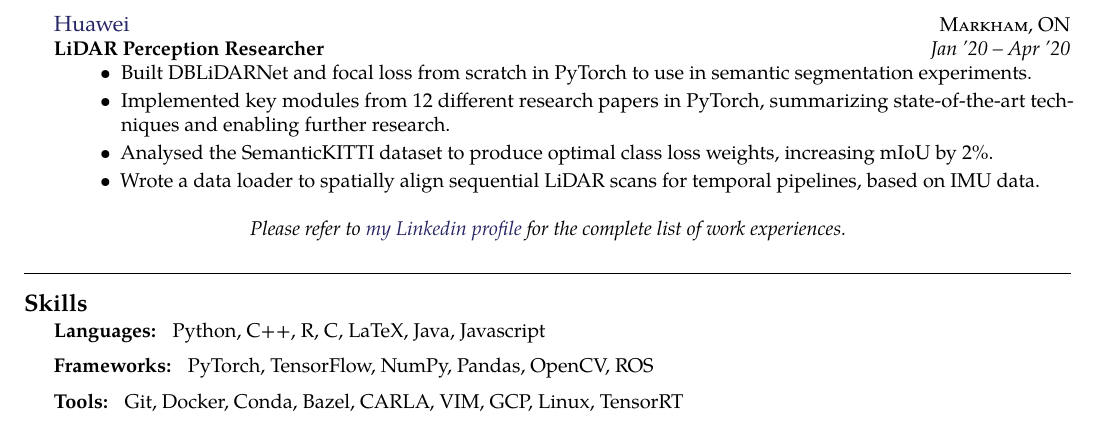
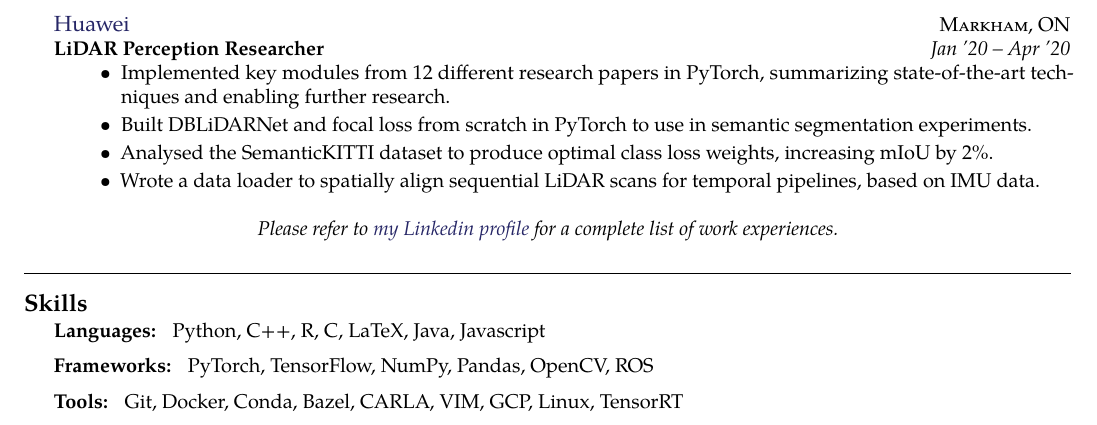
Before and after one commit to SinclairHudson/resume, a LaTeX document (main.tex): part of page 2 of 2, cut so that both start at the same text. Compiled offline with pdfLaTeX.

Commit message:
updating some wording and moving some bullet points around

```diff
--- a/main.tex
+++ b/main.tex
@@ -192,9 +192,8 @@
 {Jan '20 -- Apr '20}
 {\bodytext{
 \begin{itemize}
+    \item Implemented key modules from 12 different research papers in PyTorch, summarizing state-of-the-art techniques and enabling further research.
     \item Built DBLiDARNet and focal loss from scratch in PyTorch to use in semantic segmentation experiments.
-    \item Implemented key modules from 12 different research papers in PyTorch, summarizing state-of-the-art techniques and enabling further research.
-%----------------------------------------------------------------------------------------
     \item Analysed the SemanticKITTI dataset to produce optimal class loss weights, increasing mIoU by 2\%.
     \item Wrote a data loader to spatially align sequential LiDAR scans for temporal pipelines, based on IMU data.
     \end{itemize}
@@ -204,7 +203,7 @@
     %------------------------------------------------
 
      \begin{center}
-    \textit{Please refer to \href{https://www.linkedin.com/in/sinclairhudson/}{my Linkedin profile} for the complete list of work experiences.}
+    \textit{Please refer to \href{https://www.linkedin.com/in/sinclairhudson/}{my Linkedin profile} for a complete list of work experiences.}
     \end{center}
 
     %------------------------------------------------
```
Also changed, not shown: main.pdf.
